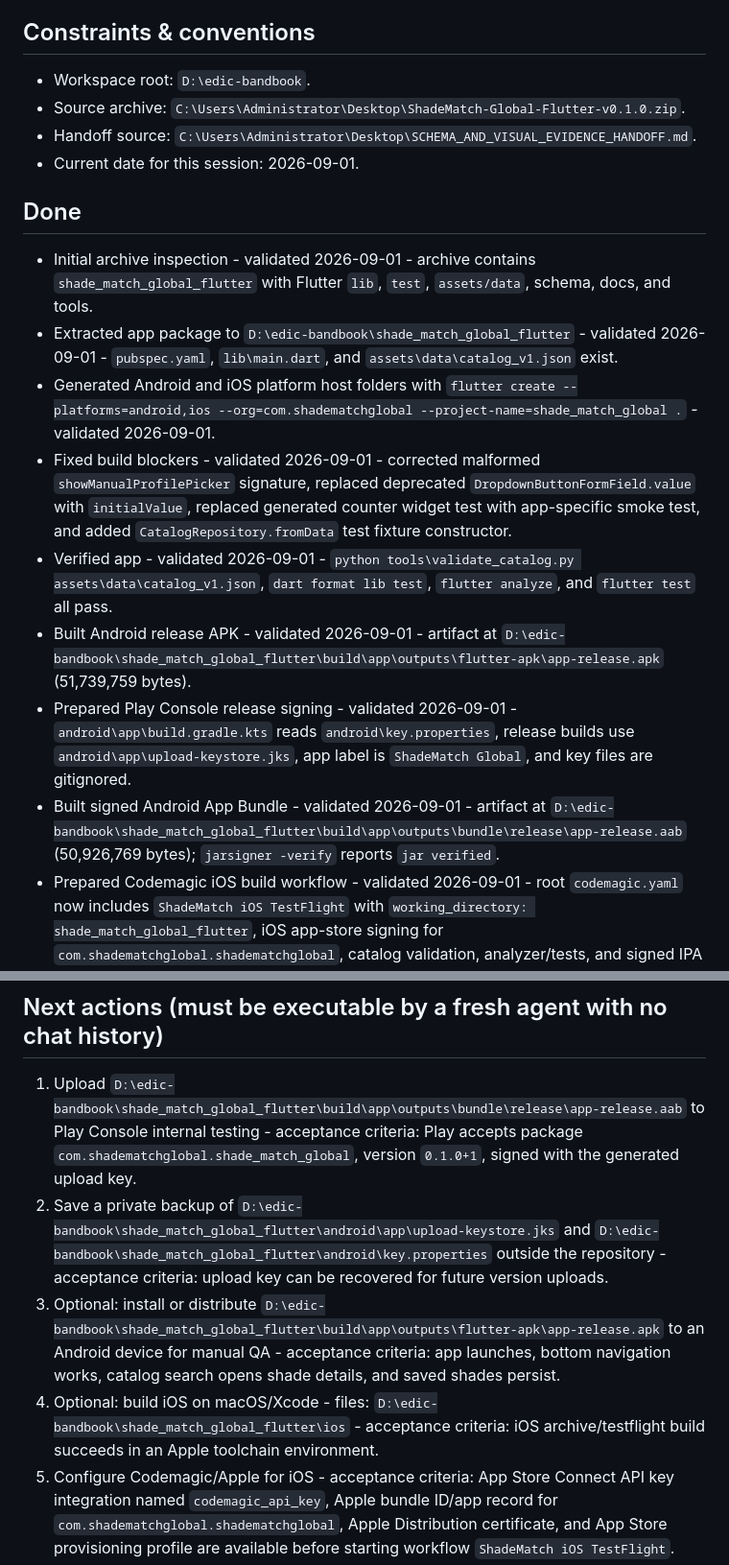
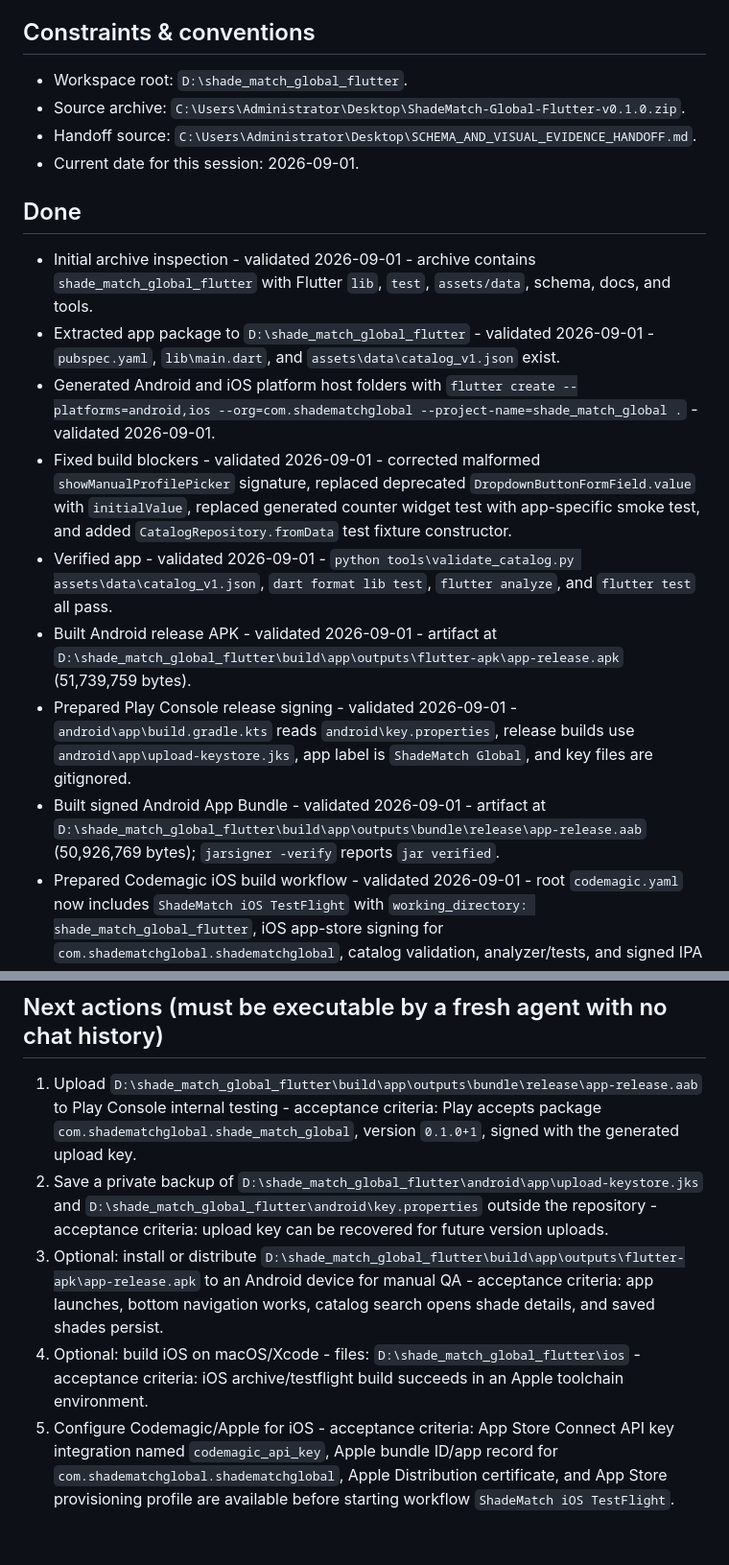
Before and after one commit to Willoobj-commits/shadematch-global, a Markdown page: PROJECT_STATE.md, 2 parts joined by grey strips. Shown at 96% size. Drawn GitHub-style; blank space fills up the shorter version.

Commit message:
Correct stale project paths in PROJECT_STATE.md
The project lives at D:\shade_match_global_flutter, not under
D:\edic-bandbook. Update the workspace root and every artifact path
(APK, AAB, upload keystore, key.properties, ios/) to match.

Co-Authored-By: Claude Opus 5 <noreply@anthropic.com>

```diff
--- a/PROJECT_STATE.md
+++ b/PROJECT_STATE.md
@@ -10,20 +10,20 @@ Build the ShadeMatch Global Flutter app from `C:\Users\Administrator\Desktop\Sha
 - D3: Keep build fixes scoped to making the supplied Flutter seed run and pass validation - avoid unrelated refactors.
 
 ## Constraints & conventions
-- Workspace root: `D:\edic-bandbook`.
+- Workspace root: `D:\shade_match_global_flutter`.
 - Source archive: `C:\Users\Administrator\Desktop\ShadeMatch-Global-Flutter-v0.1.0.zip`.
 - Handoff source: `C:\Users\Administrator\Desktop\SCHEMA_AND_VISUAL_EVIDENCE_HANDOFF.md`.
 - Current date for this session: 2026-09-01.
 
 ## Done
 - Initial archive inspection - validated 2026-09-01 - archive contains `shade_match_global_flutter` with Flutter `lib`, `test`, `assets/data`, schema, docs, and tools.
-- Extracted app package to `D:\edic-bandbook\shade_match_global_flutter` - validated 2026-09-01 - `pubspec.yaml`, `lib\main.dart`, and `assets\data\catalog_v1.json` exist.
+- Extracted app package to `D:\shade_match_global_flutter` - validated 2026-09-01 - `pubspec.yaml`, `lib\main.dart`, and `assets\data\catalog_v1.json` exist.
 - Generated Android and iOS platform host folders with `flutter create --platforms=android,ios --org=com.shadematchglobal --project-name=shade_match_global .` - validated 2026-09-01.
 - Fixed build blockers - validated 2026-09-01 - corrected malformed `showManualProfilePicker` signature, replaced deprecated `DropdownButtonFormField.value` with `initialValue`, replaced generated counter widget test with app-specific smoke test, and added `CatalogRepository.fromData` test fixture constructor.
 - Verified app - validated 2026-09-01 - `python tools\validate_catalog.py assets\data\catalog_v1.json`, `dart format lib test`, `flutter analyze`, and `flutter test` all pass.
-- Built Android release APK - validated 2026-09-01 - artifact at `D:\edic-bandbook\shade_match_global_flutter\build\app\outputs\flutter-apk\app-release.apk` (51,739,759 bytes).
+- Built Android release APK - validated 2026-09-01 - artifact at `D:\shade_match_global_flutter\build\app\outputs\flutter-apk\app-release.apk` (51,739,759 bytes).
 - Prepared Play Console release signing - validated 2026-09-01 - `android\app\build.gradle.kts` reads `android\key.properties`, release builds use `android\app\upload-keystore.jks`, app label is `ShadeMatch Global`, and key files are gitignored.
-- Built signed Android App Bundle - validated 2026-09-01 - artifact at `D:\edic-bandbook\shade_match_global_flutter\build\app\outputs\bundle\release\app-release.aab` (50,926,769 bytes); `jarsigner -verify` reports `jar verified`.
+- Built signed Android App Bundle - validated 2026-09-01 - artifact at `D:\shade_match_global_flutter\build\app\outputs\bundle\release\app-release.aab` (50,926,769 bytes); `jarsigner -verify` reports `jar verified`.
 - Prepared Codemagic iOS build workflow - validated 2026-09-01 - root `codemagic.yaml` now includes `ShadeMatch iOS TestFlight` with `working_directory: shade_match_global_flutter`, iOS app-store signing for `com.shadematchglobal.shadematchglobal`, catalog validation, analyzer/tests, and signed IPA artifact export.
 - Normalized iOS bundle identifier - validated 2026-09-01 - `ios\Runner.xcodeproj\project.pbxproj` now uses `com.shadematchglobal.shadematchglobal`.
 
@@ -31,10 +31,10 @@ Build the ShadeMatch Global Flutter app from `C:\Users\Administrator\Desktop\Sha
 - None.
 
 ## Next actions (must be executable by a fresh agent with no chat history)
-1. Upload `D:\edic-bandbook\shade_match_global_flutter\build\app\outputs\bundle\release\app-release.aab` to Play Console internal testing - acceptance criteria: Play accepts package `com.shadematchglobal.shade_match_global`, version `0.1.0+1`, signed with the generated upload key.
-2. Save a private backup of `D:\edic-bandbook\shade_match_global_flutter\android\app\upload-keystore.jks` and `D:\edic-bandbook\shade_match_global_flutter\android\key.properties` outside the repository - acceptance criteria: upload key can be recovered for future version uploads.
-3. Optional: install or distribute `D:\edic-bandbook\shade_match_global_flutter\build\app\outputs\flutter-apk\app-release.apk` to an Android device for manual QA - acceptance criteria: app launches, bottom navigation works, catalog search opens shade details, and saved shades persist.
-4. Optional: build iOS on macOS/Xcode - files: `D:\edic-bandbook\shade_match_global_flutter\ios` - acceptance criteria: iOS archive/testflight build succeeds in an Apple toolchain environment.
+1. Upload `D:\shade_match_global_flutter\build\app\outputs\bundle\release\app-release.aab` to Play Console internal testing - acceptance criteria: Play accepts package `com.shadematchglobal.shade_match_global`, version `0.1.0+1`, signed with the generated upload key.
+2. Save a private backup of `D:\shade_match_global_flutter\android\app\upload-keystore.jks` and `D:\shade_match_global_flutter\android\key.properties` outside the repository - acceptance criteria: upload key can be recovered for future version uploads.
+3. Optional: install or distribute `D:\shade_match_global_flutter\build\app\outputs\flutter-apk\app-release.apk` to an Android device for manual QA - acceptance criteria: app launches, bottom navigation works, catalog search opens shade details, and saved shades persist.
+4. Optional: build iOS on macOS/Xcode - files: `D:\shade_match_global_flutter\ios` - acceptance criteria: iOS archive/testflight build succeeds in an Apple toolchain environment.
 5. Configure Codemagic/Apple for iOS - acceptance criteria: App Store Connect API key integration named `codemagic_api_key`, Apple bundle ID/app record for `com.shadematchglobal.shadematchglobal`, Apple Distribution certificate, and App Store provisioning profile are available before starting workflow `ShadeMatch iOS TestFlight`.
 
 ## Open questions / blockers
```
